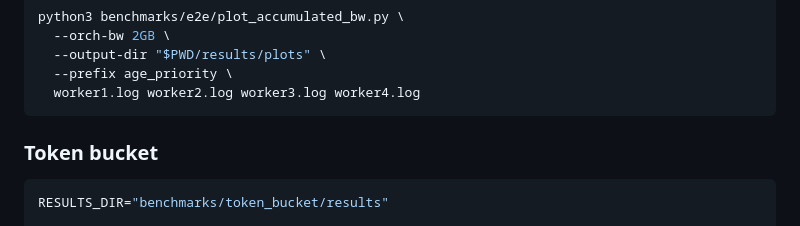
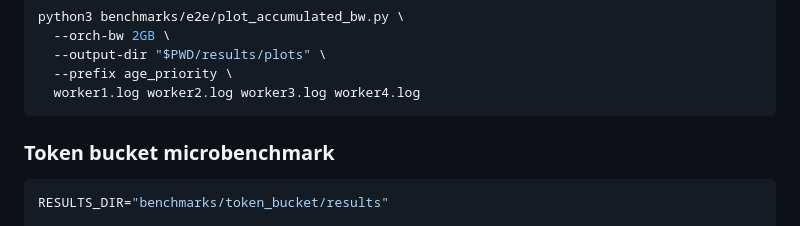
Before and after one commit to zeeesoares/ca_project, a Markdown page: README.md, the part around the change. Drawn GitHub-style.

Commit message:
docs(README.md): update Token bucket microbenchmark subsection

````diff
--- a/README.md
+++ b/README.md
@@ -212,7 +212,7 @@ python3 benchmarks/e2e/plot_accumulated_bw.py \
   worker1.log worker2.log worker3.log worker4.log
 ```
 
-### Token bucket
+### Token bucket microbenchmark
 
 ```bash
 RESULTS_DIR="benchmarks/token_bucket/results"
````
